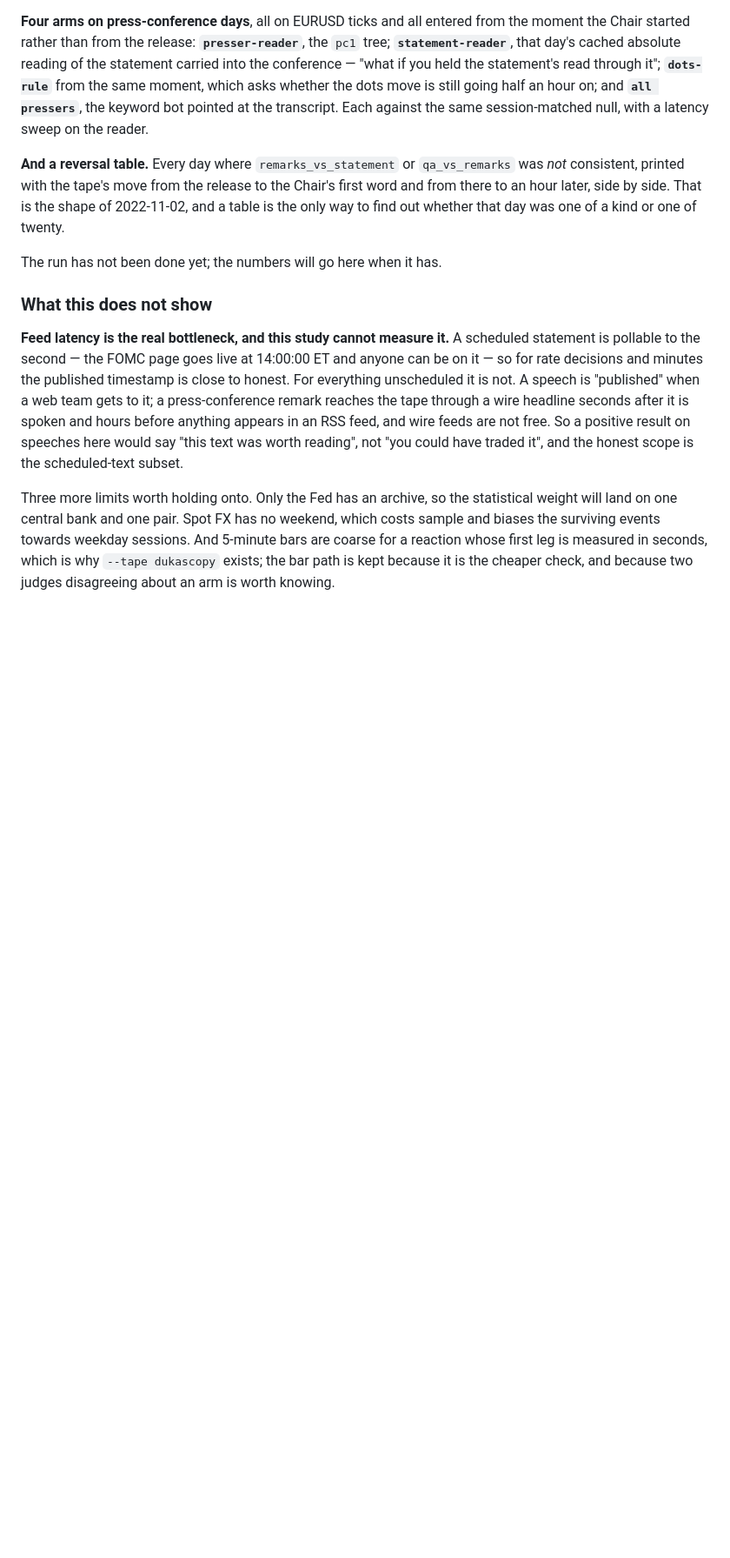
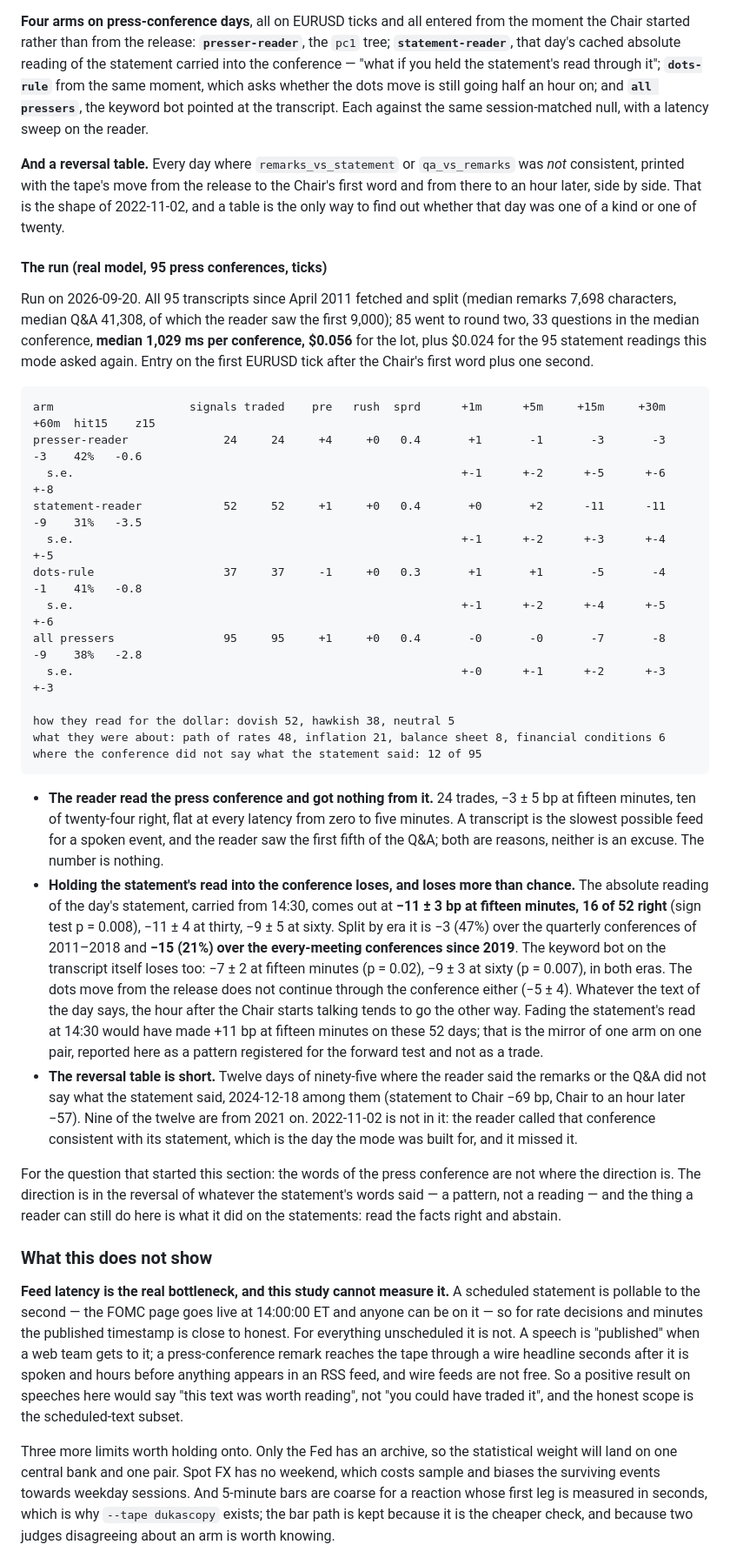
Before and after one commit to Waxmell114514/jev-trade, a Markdown page: README.md, the part around the change. Shown at 87% size. Rendered like a GitHub page; blank space fills up the shorter version.

Commit message:
Record the press-conference run
95 conferences since April 2011, read for $0.056 at a median 1,029 ms.
The reader got nothing from the transcript: 24 trades, -3 +-5 bp, flat
at every latency. Holding the statement's read into the conference lost
-11 +-3 bp at fifteen minutes, 16 of 52 right, -15 bp and 21% since the
every-meeting conferences began in 2019; the keyword bot on the
transcript lost too, in both eras. The reversal table has twelve days of
ninety-five and not 2022-11-02, the day the mode was built for. The
README records the tables and the verdict: the direction after the
Chair starts talking is the reversal of what the day's words said, a
pattern registered for the forward test, not a reading.

Co-Authored-By: Claude Fable 5.1 <noreply@anthropic.com>
Claude-Session: https://claude.ai/code/session_013FLfhERdTgBkTQRo6YTwq8

````diff
--- a/README.md
+++ b/README.md
@@ -1456,7 +1456,61 @@ release to the Chair's first word and from there to an hour later, side by side.
 That is the shape of 2022-11-02, and a table is the only way to find out whether
 that day was one of a kind or one of twenty.
 
-The run has not been done yet; the numbers will go here when it has.
+#### The run (real model, 95 press conferences, ticks)
+
+Run on 2026-09-20. All 95 transcripts since April 2011 fetched and split
+(median remarks 7,698 characters, median Q&A 41,308, of which the reader saw
+the first 9,000); 85 went to round two, 33 questions in the median conference,
+**median 1,029 ms per conference, $0.056** for the lot, plus $0.024 for the 95
+statement readings this mode asked again. Entry on
+the first EURUSD tick after the Chair's first word plus one second.
+
+```
+arm                    signals traded    pre   rush  sprd      +1m      +5m     +15m     +30m     +60m  hit15    z15
+presser-reader              24     24     +4     +0   0.4       +1       -1       -3       -3       -3    42%   -0.6
+  s.e.                                                         +-1      +-2      +-5      +-6      +-8
+statement-reader            52     52     +1     +0   0.4       +0       +2      -11      -11       -9    31%   -3.5
+  s.e.                                                         +-1      +-2      +-3      +-4      +-5
+dots-rule                   37     37     -1     +0   0.3       +1       +1       -5       -4       -1    41%   -0.8
+  s.e.                                                         +-1      +-2      +-4      +-5      +-6
+all pressers                95     95     +1     +0   0.4       -0       -0       -7       -8       -9    38%   -2.8
+  s.e.                                                         +-0      +-1      +-2      +-3      +-3
+
+how they read for the dollar: dovish 52, hawkish 38, neutral 5
+what they were about: path of rates 48, inflation 21, balance sheet 8, financial conditions 6
+where the conference did not say what the statement said: 12 of 95
+```
+
+- **The reader read the press conference and got nothing from it.** 24 trades,
+  −3 ± 5 bp at fifteen minutes, ten of twenty-four right, flat at every latency
+  from zero to five minutes. A transcript is the slowest possible feed for a
+  spoken event, and the reader saw the first fifth of the Q&A; both are
+  reasons, neither is an excuse. The number is nothing.
+- **Holding the statement's read into the conference loses, and loses more
+  than chance.** The absolute reading of the day's statement, carried from
+  14:30, comes out at **−11 ± 3 bp at fifteen minutes, 16 of 52 right** (sign
+  test p = 0.008), −11 ± 4 at thirty, −9 ± 5 at sixty. Split by era it is
+  −3 (47%) over the quarterly conferences of 2011–2018 and **−15 (21%) over the
+  every-meeting conferences since 2019**. The keyword bot on the transcript
+  itself loses too: −7 ± 2 at fifteen minutes (p = 0.02), −9 ± 3 at sixty
+  (p = 0.007), in both eras. The dots move from the release does not continue
+  through the conference either (−5 ± 4). Whatever the text of the day says,
+  the hour after the Chair starts talking tends to go the other way. Fading
+  the statement's read at 14:30 would have made +11 bp at fifteen minutes on
+  these 52 days; that is the mirror of one arm on one pair, reported here as a
+  pattern registered for the forward test and not as a trade.
+- **The reversal table is short.** Twelve days of ninety-five where the reader
+  said the remarks or the Q&A did not say what the statement said, 2024-12-18
+  among them (statement to Chair −69 bp, Chair to an hour later −57). Nine of
+  the twelve are from 2021 on. 2022-11-02 is not in it: the reader called that
+  conference consistent with its statement, which is the day the mode was
+  built for, and it missed it.
+
+For the question that started this section: the words of the press conference
+are not where the direction is. The direction is in the reversal of whatever
+the statement's words said — a pattern, not a reading — and the thing a reader
+can still do here is what it did on the statements: read the facts right and
+abstain.
 
 ### What this does not show
 
````
